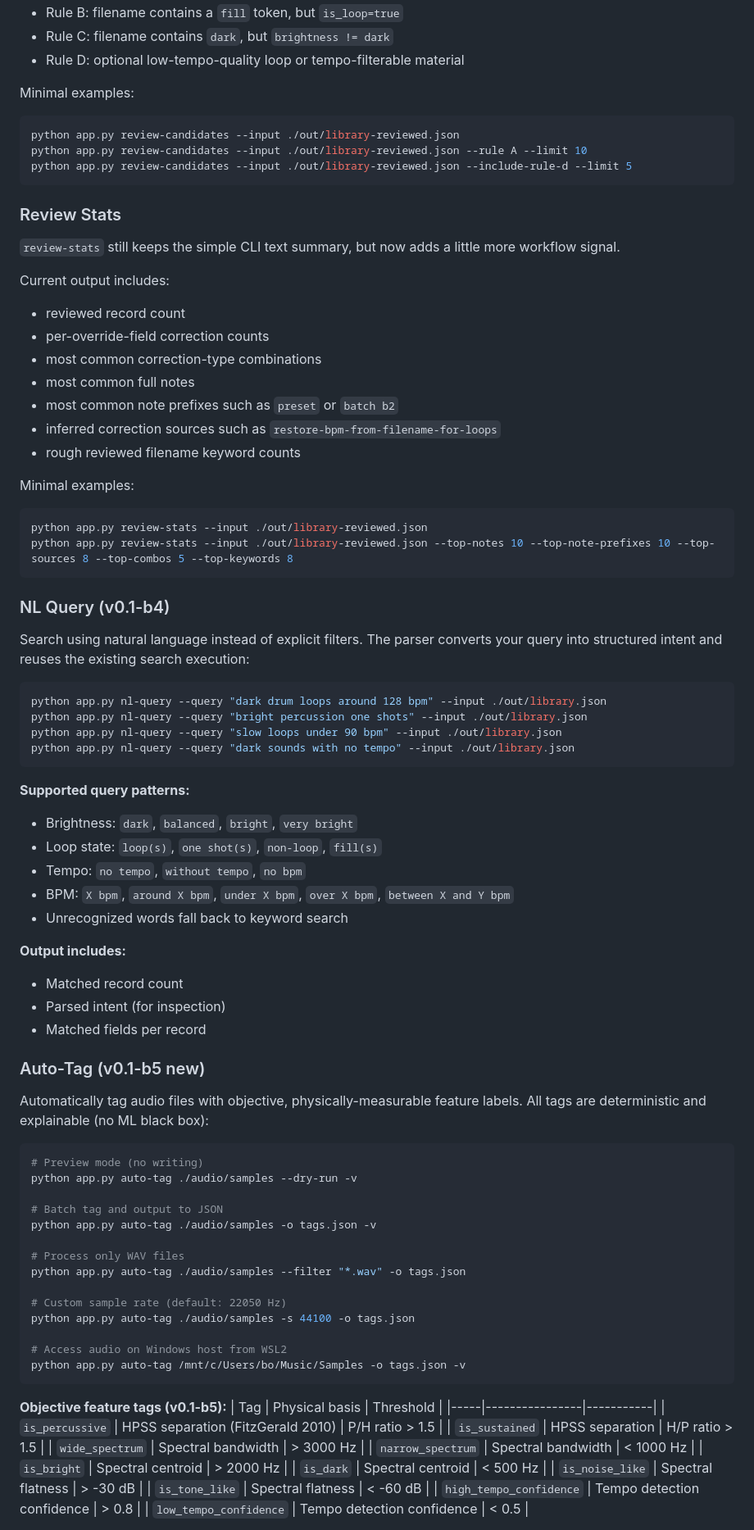
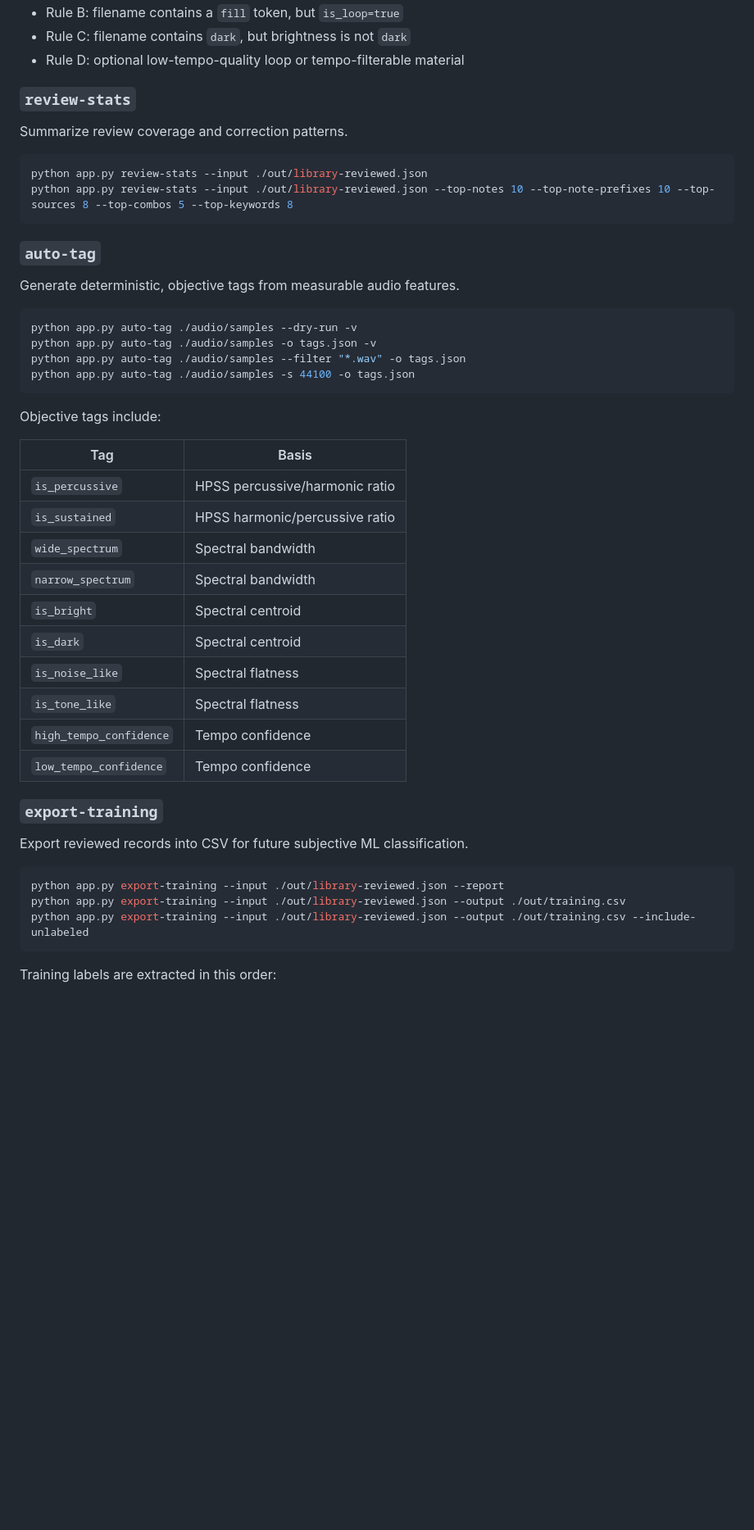
Before and after one commit to boyuan2333/audio-metadata-manager, a Markdown page: README.md, the part around one of its changes. Shown at 82% size. Rendered like a GitHub page; blank space fills up the shorter version.

````diff
--- a/README.md
+++ b/README.md
@@ -152,91 +240,51 @@ Current rules:
 - Rule B: filename contains a `fill` token, but `is_loop=true`
-- Rule C: filename contains `dark`, but `brightness != dark`
+- Rule C: filename contains `dark`, but brightness is not `dark`
 - Rule D: optional low-tempo-quality loop or tempo-filterable material
 
-Minimal examples:
+### `review-stats`
 
-```bash
-python app.py review-candidates --input ./out/library-reviewed.json
-python app.py review-candidates --input ./out/library-reviewed.json --rule A --limit 10
-python app.py review-candidates --input ./out/library-reviewed.json --include-rule-d --limit 5
-```
-
-### Review Stats
-
-`review-stats` still keeps the simple CLI text summary, but now adds a little more workflow signal.
-
-Current output includes:
-
-- reviewed record count
-- per-override-field correction counts
-- most common correction-type combinations
-- most common full notes
-- most common note prefixes such as `preset` or `batch b2`
-- inferred correction sources such as `restore-bpm-from-filename-for-loops`
-- rough reviewed filename keyword counts
-
-Minimal examples:
+Summarize review coverage and correction patterns.
 
 ```bash
 python app.py review-stats --input ./out/library-reviewed.json
 python app.py review-stats --input ./out/library-reviewed.json --top-notes 10 --top-note-prefixes 10 --top-sources 8 --top-combos 5 --top-keywords 8
 ```
 
-### NL Query (v0.1-b4)
+### `auto-tag`
 
-Search using natural language instead of explicit filters. The parser converts your query into structured intent and reuses the existing search execution:
+Generate deterministic, objective tags from measurable audio features.
 
 ```bash
-python app.py nl-query --query "dark drum loops around 128 bpm" --input ./out/library.json
-python app.py nl-query --query "bright percussion one shots" --input ./out/library.json
-python app.py nl-query --query "slow loops under 90 bpm" --input ./out/library.json
-python app.py nl-query --query "dark sounds with no tempo" --input ./out/library.json
+python app.py auto-tag ./audio/samples --dry-run -v
+python app.py auto-tag ./audio/samples -o tags.json -v
+python app.py auto-tag ./audio/samples --filter "*.wav" -o tags.json
+python app.py auto-tag ./audio/samples -s 44100 -o tags.json
 ```
 
-**Supported query patterns:**
-- Brightness: `dark`, `balanced`, `bright`, `very bright`
-- Loop state: `loop(s)`, `one shot(s)`, `non-loop`, `fill(s)`
-- Tempo: `no tempo`, `without tempo`, `no bpm`
-- BPM: `X bpm`, `around X bpm`, `under X bpm`, `over X bpm`, `between X and Y bpm`
-- Unrecognized words fall back to keyword search
+Objective tags include:
 
-**Output includes:**
-- Matched record count
-- Parsed intent (for inspection)
-- Matched fields per record
+| Tag | Basis |
+| --- | --- |
+| `is_percussive` | HPSS percussive/harmonic ratio |
+| `is_sustained` | HPSS harmonic/percussive ratio |
+| `wide_spectrum` | Spectral bandwidth |
+| `narrow_spectrum` | Spectral bandwidth |
+| `is_bright` | Spectral centroid |
+| `is_dark` | Spectral centroid |
+| `is_noise_like` | Spectral flatness |
+| `is_tone_like` | Spectral flatness |
+| `high_tempo_confidence` | Tempo confidence |
+| `low_tempo_confidence` | Tempo confidence |
 
-### Auto-Tag (v0.1-b5 new)
+### `export-training`
 
-Automatically tag audio files with objective, physically-measurable feature labels. All tags are deterministic and explainable (no ML black box):
+Export reviewed records into CSV for future subjective ML classification.
 
 ```bash
-# Preview mode (no writing)
-python app.py auto-tag ./audio/samples --dry-run -v
-
-# Batch tag and output to JSON
-python app.py auto-tag ./audio/samples -o tags.json -v
-
-# Process only WAV files
-python app.py auto-tag ./audio/samples --filter "*.wav" -o tags.json
-
-# Custom sample rate (default: 22050 Hz)
-python app.py auto-tag ./audio/samples -s 44100 -o tags.json
-
-# Access audio on Windows host from WSL2
-python app.py auto-tag /mnt/c/Users/bo/Music/Samples -o tags.json -v
+python app.py export-training --input ./out/library-reviewed.json --report
+python app.py export-training --input ./out/library-reviewed.json --output ./out/training.csv
+python app.py export-training --input ./out/library-reviewed.json --output ./out/training.csv --include-unlabeled
 ```
 
-**Objective feature tags (v0.1-b5):**
-| Tag | Physical basis | Threshold |
-|-----|----------------|-----------|
-| `is_percussive` | HPSS separation (FitzGerald 2010) | P/H ratio > 1.5 |
-| `is_sustained` | HPSS separation | H/P ratio > 1.5 |
-| `wide_spectrum` | Spectral bandwidth | > 3000 Hz |
-| `narrow_spectrum` | Spectral bandwidth | < 1000 Hz |
-| `is_bright` | Spectral centroid | > 2000 Hz |
-| `is_dark` | Spectral centroid | < 500 Hz |
-| `is_noise_like` | Spectral flatness | > -30 dB |
-| `is_tone_like` | Spectral flatness | < -60 dB |
-| `high_tempo_confidence` | Tempo detection confidence | > 0.8 |
-| `low_tempo_confidence` | Tempo detection confidence | < 0.5 |
+Training labels are extracted in this order:
 
````
Also changed, not shown: other parts of README.md (+251 -261 lines).
